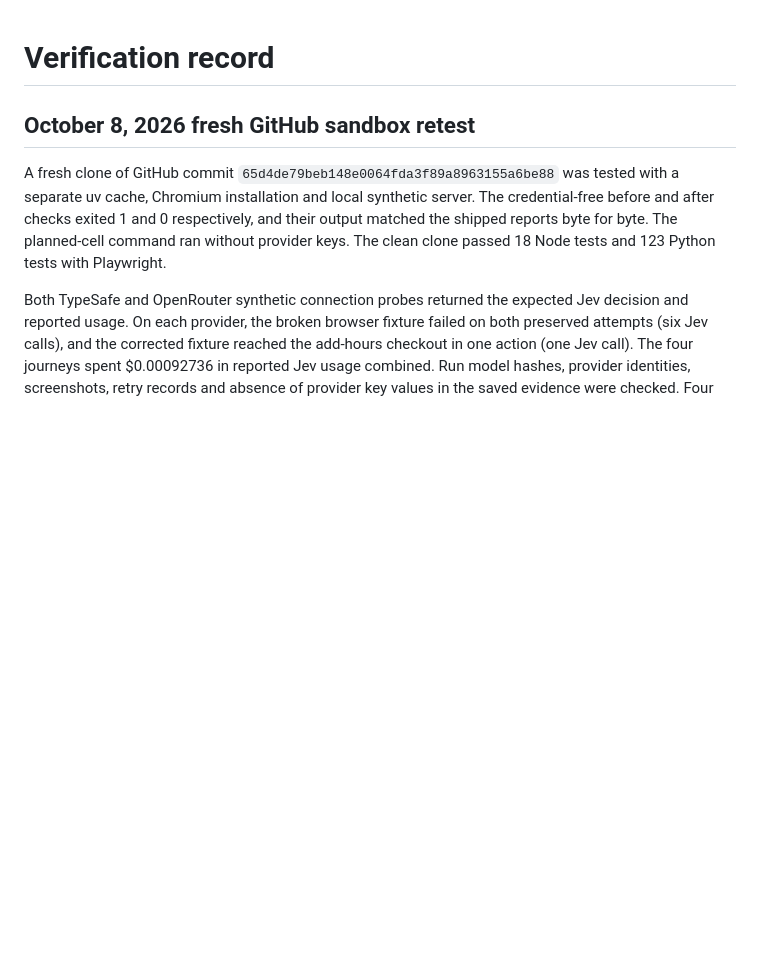
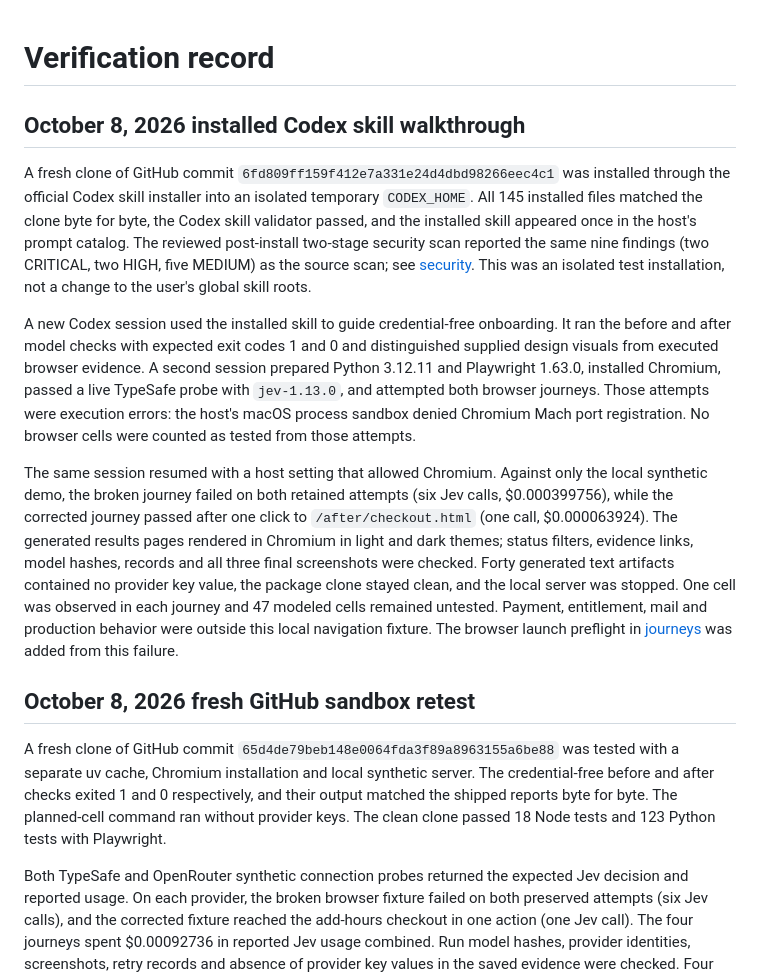
Before and after one commit to aiwriter28/state-gap-jev, a Markdown page: docs/verification.md, the part around the change. GitHub-like rendering; blank space fills up the shorter version.

Commit message:
Document installed skill sandbox walkthrough

```diff
--- a/docs/verification.md
+++ b/docs/verification.md
@@ -1,4 +1,12 @@
 # Verification record
+
+## October 8, 2026 installed Codex skill walkthrough
+
+A fresh clone of GitHub commit `6fd809ff159f412e7a331e24d4dbd98266eec4c1` was installed through the official Codex skill installer into an isolated temporary `CODEX_HOME`. All 145 installed files matched the clone byte for byte, the Codex skill validator passed, and the installed skill appeared once in the host's prompt catalog. The reviewed post-install two-stage security scan reported the same nine findings (two CRITICAL, two HIGH, five MEDIUM) as the source scan; see [security](security.md). This was an isolated test installation, not a change to the user's global skill roots.
+
+A new Codex session used the installed skill to guide credential-free onboarding. It ran the before and after model checks with expected exit codes 1 and 0 and distinguished supplied design visuals from executed browser evidence. A second session prepared Python 3.12.11 and Playwright 1.63.0, installed Chromium, passed a live TypeSafe probe with `jev-1.13.0`, and attempted both browser journeys. Those attempts were execution errors: the host's macOS process sandbox denied Chromium Mach port registration. No browser cells were counted as tested from those attempts.
+
+The same session resumed with a host setting that allowed Chromium. Against only the local synthetic demo, the broken journey failed on both retained attempts (six Jev calls, $0.000399756), while the corrected journey passed after one click to `/after/checkout.html` (one call, $0.000063924). The generated results pages rendered in Chromium in light and dark themes; status filters, evidence links, model hashes, records and all three final screenshots were checked. Forty generated text artifacts contained no provider key value, the package clone stayed clean, and the local server was stopped. One cell was observed in each journey and 47 modeled cells remained untested. Payment, entitlement, mail and production behavior were outside this local navigation fixture. The browser launch preflight in [journeys](journeys.md) was added from this failure.
 
 ## October 8, 2026 fresh GitHub sandbox retest
 
```
Also changed, not shown: docs/journeys.md (+8 -0 lines), docs/setup.md (+1 -1 lines).
